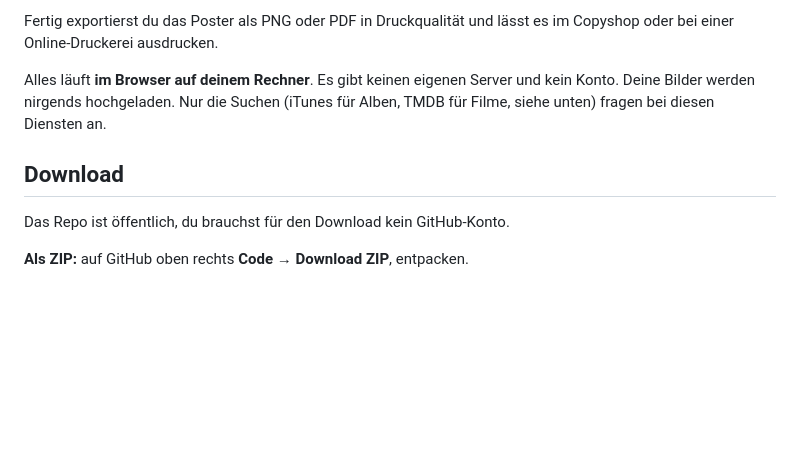
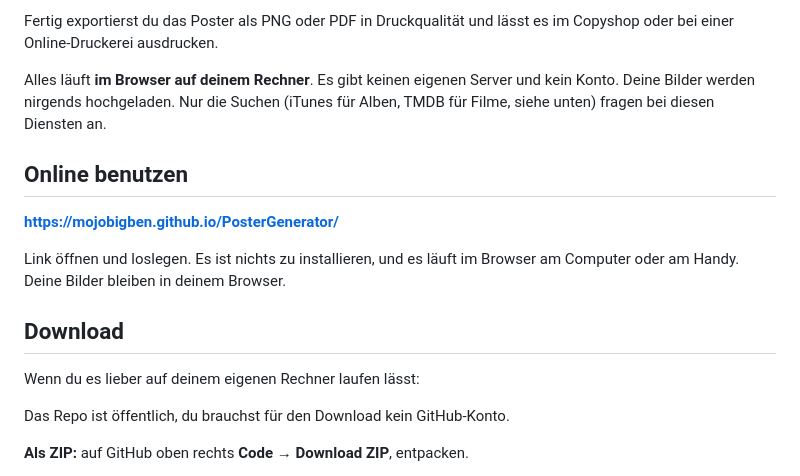
Before and after one commit to MoJoBigBen/PosterGenerator, a Markdown page: README.de.md, the part around the change. Rendered like a GitHub page; blank space fills up the shorter version.

Commit message:
README: Link zur Online-Version (GitHub Pages)
Co-Authored-By: Claude Sonnet 5.5 <noreply@anthropic.com>

```diff
--- a/README.de.md
+++ b/README.de.md
@@ -17,7 +17,17 @@ Alles läuft **im Browser auf deinem Rechner**. Es gibt keinen eigenen Server
 und kein Konto. Deine Bilder werden nirgends hochgeladen. Nur die Suchen
 (iTunes für Alben, TMDB für Filme, siehe unten) fragen bei diesen Diensten an.
 
+## Online benutzen
+
+**<https://mojobigben.github.io/PosterGenerator/>**
+
+Link öffnen und loslegen. Es ist nichts zu installieren, und es läuft im Browser
+am Computer oder am Handy. Deine Bilder bleiben in deinem Browser.
+
 ## Download
+
+Wenn du es lieber auf deinem eigenen Rechner laufen lässt:
+
 
 Das Repo ist öffentlich, du brauchst für den Download kein GitHub-Konto.
 
```
Also changed, not shown: README.md (+10 -0 lines).
